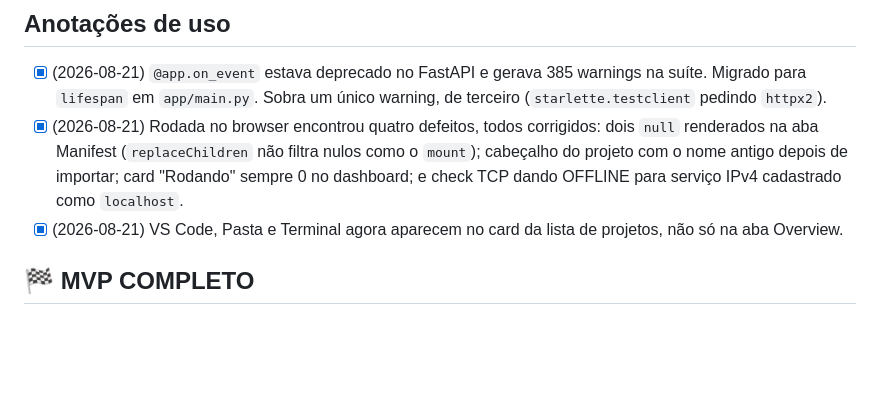
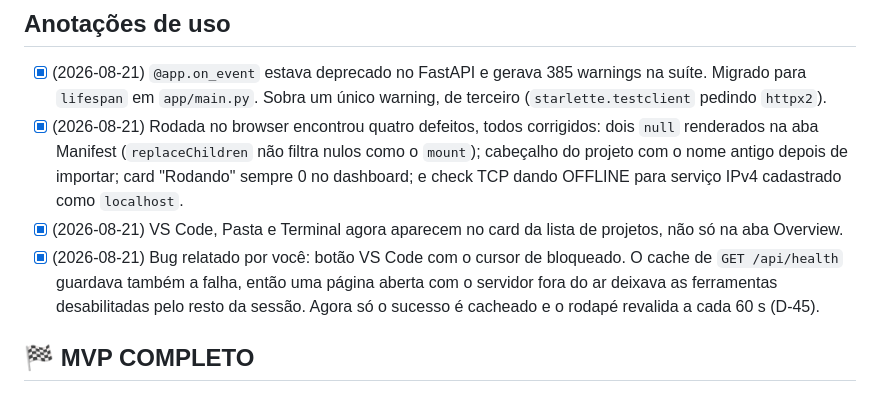
Before and after one commit to marcoscamposbhargo/DevCockPit, a Markdown page: PROJECT_STATUS.md, the part around the change. Rendered like a GitHub page; blank space fills up the shorter version.

Commit message:
docs: registrar D-45 e o bug do cache de ferramentas
Co-Authored-By: Claude Opus 5 (1M context) <noreply@anthropic.com>

```diff
--- a/PROJECT_STATUS.md
+++ b/PROJECT_STATUS.md
@@ -33,6 +33,11 @@ Anote aqui embaixo, sem cerimônia. Uma linha basta.
       dando OFFLINE para serviço IPv4 cadastrado como `localhost`.
 - [x] (2026-08-21) VS Code, Pasta e Terminal agora aparecem no card da lista de
       projetos, não só na aba Overview.
+- [x] (2026-08-21) Bug relatado por você: botão VS Code com o cursor de
+      bloqueado. O cache de `GET /api/health` guardava também a falha, então
+      uma página aberta com o servidor fora do ar deixava as ferramentas
+      desabilitadas pelo resto da sessão. Agora só o sucesso é cacheado e o
+      rodapé revalida a cada 60 s (D-45).
 
 ## 🏁 MVP COMPLETO
 
```
Also changed, not shown: docs/12-decisions.md (+1 -0 lines).
